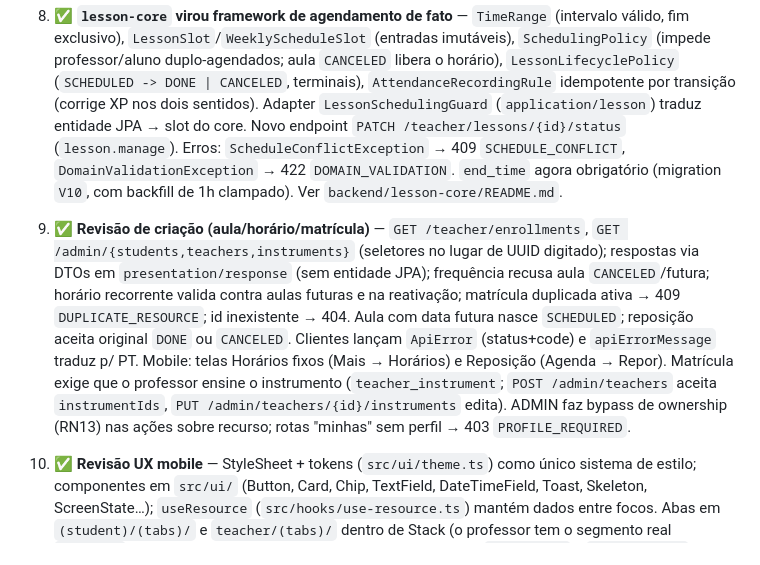
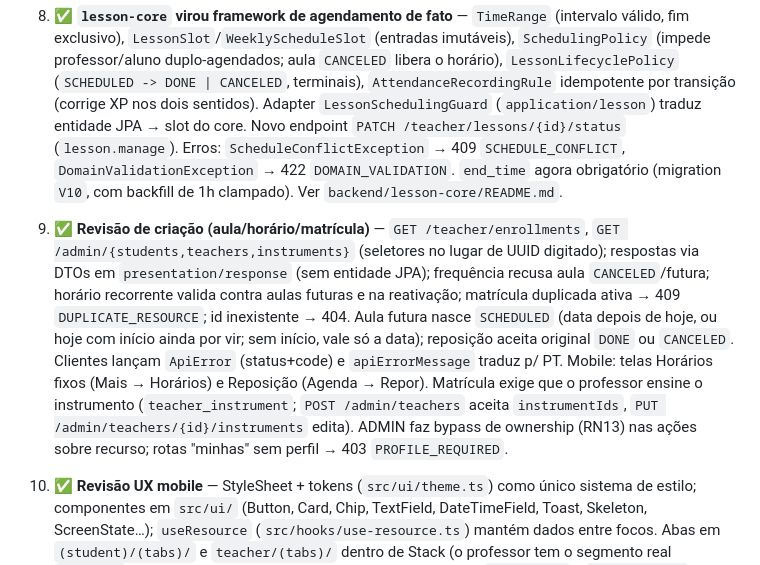
Before and after one commit to AndersonTessaro/tcc, a Markdown page: CLAUDE.md, the part around the change. Drawn GitHub-style.

Commit message:
docs: regra de status inicial da aula considera o horário

```diff
--- a/CLAUDE.md
+++ b/CLAUDE.md
@@ -232,7 +232,7 @@ Os planos foram escritos com premissas Spring Boot 3. Diferenças reais do Boot
 11. ✅ **Backend virou multi-módulo Maven** — extraído `lesson-core` (regras de agendamento/presença/reposição, Java puro, sem Spring/JPA) como módulo "framework" separado de `harmonia-app`; gamificação desacoplada via domain event (`AttendanceRecordedEvent`).
 12. ✅ **`lesson-core` virou framework de agendamento de fato** — `TimeRange` (intervalo válido, fim exclusivo), `LessonSlot`/`WeeklyScheduleSlot` (entradas imutáveis), `SchedulingPolicy` (impede professor/aluno duplo-agendados; aula `CANCELED` libera o horário), `LessonLifecyclePolicy` (`SCHEDULED -> DONE | CANCELED`, terminais), `AttendanceRecordingRule` idempotente por transição (corrige XP nos dois sentidos). Adapter `LessonSchedulingGuard` (`application/lesson`) traduz entidade JPA → slot do core. Novo endpoint `PATCH /teacher/lessons/{id}/status` (`lesson.manage`). Erros: `ScheduleConflictException` → 409 `SCHEDULE_CONFLICT`, `DomainValidationException` → 422 `DOMAIN_VALIDATION`. `end_time` agora obrigatório (migration `V10`, com backfill de 1h clampado). Ver `backend/lesson-core/README.md`.
 
-13. ✅ **Revisão de criação (aula/horário/matrícula)** — `GET /teacher/enrollments`, `GET /admin/{students,teachers,instruments}` (seletores no lugar de UUID digitado); respostas via DTOs em `presentation/response` (sem entidade JPA); frequência recusa aula `CANCELED`/futura; horário recorrente valida contra aulas futuras e na reativação; matrícula duplicada ativa → 409 `DUPLICATE_RESOURCE`; id inexistente → 404. Aula com data futura nasce `SCHEDULED`; reposição aceita original `DONE` ou `CANCELED`. Clientes lançam `ApiError` (status+code) e `apiErrorMessage` traduz p/ PT. Mobile: telas Horários fixos (Mais → Horários) e Reposição (Agenda → Repor). Matrícula exige que o professor ensine o instrumento (`teacher_instrument`; `POST /admin/teachers` aceita `instrumentIds`, `PUT /admin/teachers/{id}/instruments` edita). ADMIN faz bypass de ownership (RN13) nas ações sobre recurso; rotas "minhas" sem perfil → 403 `PROFILE_REQUIRED`.
+13. ✅ **Revisão de criação (aula/horário/matrícula)** — `GET /teacher/enrollments`, `GET /admin/{students,teachers,instruments}` (seletores no lugar de UUID digitado); respostas via DTOs em `presentation/response` (sem entidade JPA); frequência recusa aula `CANCELED`/futura; horário recorrente valida contra aulas futuras e na reativação; matrícula duplicada ativa → 409 `DUPLICATE_RESOURCE`; id inexistente → 404. Aula futura nasce `SCHEDULED` (data depois de hoje, ou hoje com início ainda por vir; sem início, vale só a data); reposição aceita original `DONE` ou `CANCELED`. Clientes lançam `ApiError` (status+code) e `apiErrorMessage` traduz p/ PT. Mobile: telas Horários fixos (Mais → Horários) e Reposição (Agenda → Repor). Matrícula exige que o professor ensine o instrumento (`teacher_instrument`; `POST /admin/teachers` aceita `instrumentIds`, `PUT /admin/teachers/{id}/instruments` edita). ADMIN faz bypass de ownership (RN13) nas ações sobre recurso; rotas "minhas" sem perfil → 403 `PROFILE_REQUIRED`.
 
 14. ✅ **Revisão UX mobile** — StyleSheet + tokens (`src/ui/theme.ts`) como único sistema de estilo; componentes em `src/ui/` (Button, Card, Chip, TextField, DateTimeField, Toast, Skeleton, ScreenState…); `useResource` (`src/hooks/use-resource.ts`) mantém dados entre focos. Abas em `(student)/(tabs)/` e `teacher/(tabs)/` dentro de Stack (o professor tem o segmento real `/teacher` na URL para não colidir com as rotas do aluno, como `/dashboard` e `/lesson/[id]`) — detalhes/formulários são telas do Stack. Botões sem função removidos.
 
```
